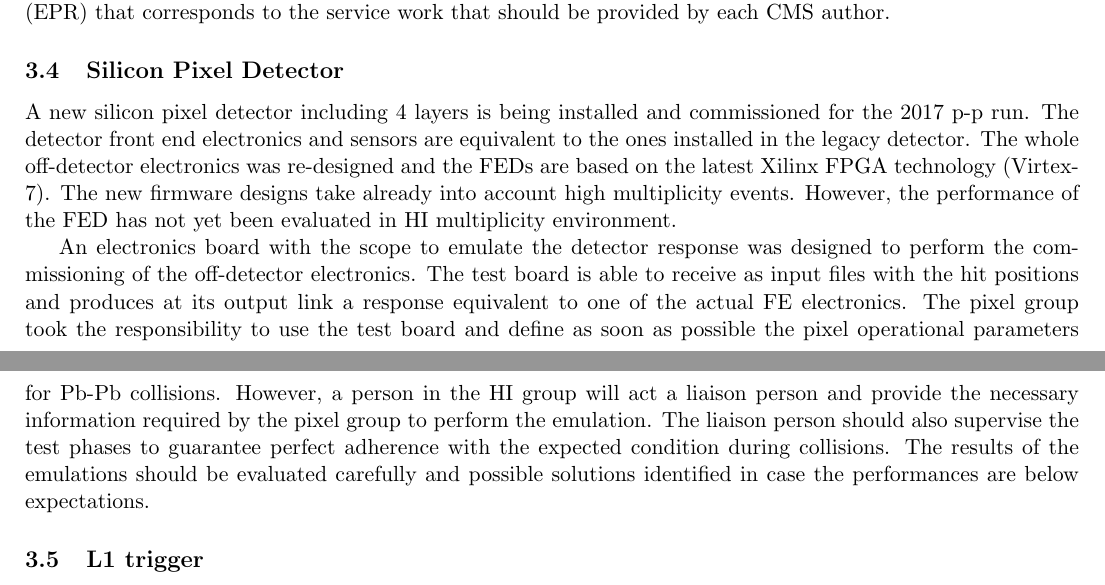
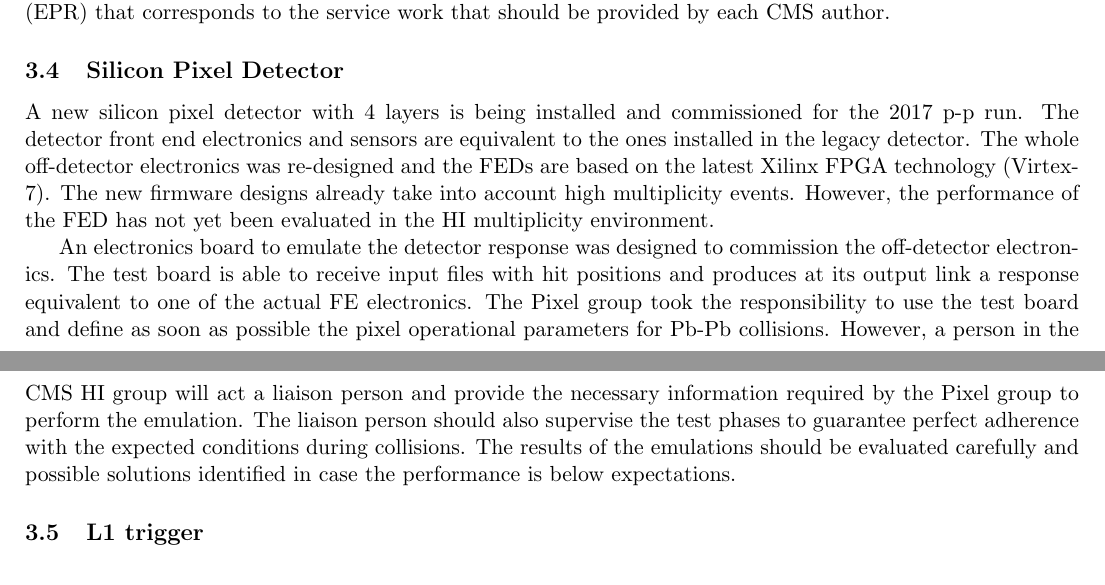
Before and after one commit to icali/MITHIG, a LaTeX document (DOEProposal_HW_2017/notes/DOEProposal_HW_2017/proposal.tex, which reads DOEProposal_HW_2017/notes/DOEProposal_HW_2017/pixel.tex): two parts of pages 13 and 14 of 17, joined at a grey line, cut so that both start at the same text. Compiled offline with pdfLaTeX.

Commit message:
K.D. comments

```diff
--- a/DOEProposal_HW_2017/notes/DOEProposal_HW_2017/pixel.tex
+++ b/DOEProposal_HW_2017/notes/DOEProposal_HW_2017/pixel.tex
@@ -1,4 +1,4 @@
 \subsection{Silicon Pixel Detector\label{subsec:SiPixel}}
-A new silicon pixel detector including 4 layers is being installed and commissioned for the 2017 p-p run. The detector front end electronics and sensors are equivalent to the ones installed in the legacy detector. The whole off-detector electronics was re-designed and the FEDs are based on the latest Xilinx FPGA technology (Virtex-7). The new firmware designs take already into account high multiplicity events. However, the performance of the FED has not yet been evaluated in HI multiplicity environment.
+A new silicon pixel detector with 4 layers is being installed and commissioned for the 2017 p-p run. The detector front end electronics and sensors are equivalent to the ones installed in the legacy detector. The whole off-detector electronics was re-designed and the FEDs are based on the latest Xilinx FPGA technology (Virtex-7). The new firmware designs already take into account high multiplicity events. However, the performance of the FED has not yet been evaluated in the HI multiplicity environment.
 
-An electronics board with the scope to emulate the detector response was designed to perform the commissioning of the off-detector electronics. The test board is able to receive as input files with the hit positions and produces at its output link a response equivalent to one of the actual FE electronics. The pixel group took the responsibility to use the test board and define as soon as possible the pixel operational parameters for Pb-Pb collisions. However, a person in the HI group will act a liaison person and provide the necessary information required by the pixel group to perform the emulation. The liaison person should also supervise the test phases to guarantee perfect adherence with the expected condition during collisions. The results of the emulations should be evaluated carefully and possible solutions identified in case the performances are below expectations.
+An electronics board to emulate the detector response was designed to commission the off-detector electronics. The test board is able to receive input files with hit positions and produces at its output link a response equivalent to one of the actual FE electronics. The Pixel group took the responsibility to use the test board and define as soon as possible the pixel operational parameters for Pb-Pb collisions. However, a person in the CMS HI group will act a liaison person and provide the necessary information required by the Pixel group to perform the emulation. The liaison person should also supervise the test phases to guarantee perfect adherence with the expected conditions during collisions. The results of the emulations should be evaluated carefully and possible solutions identified in case the performance is below expectations.
```
